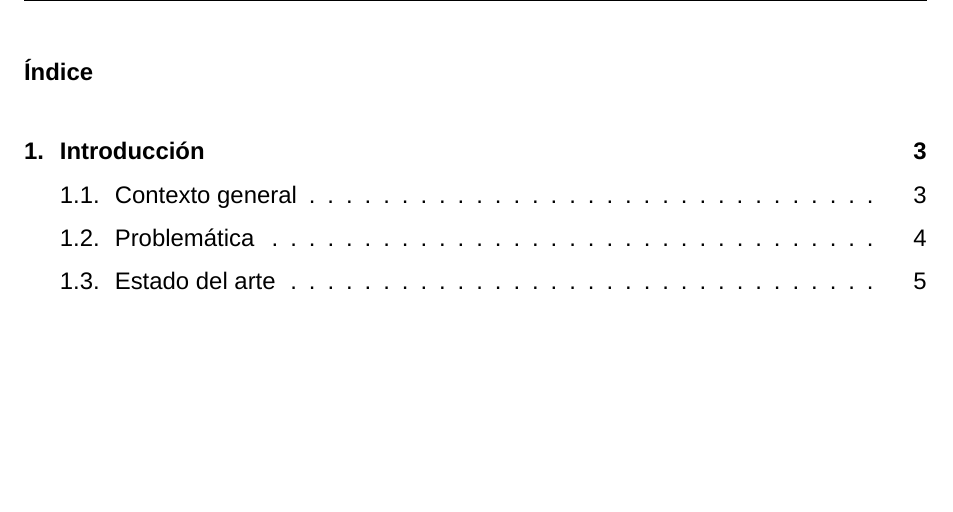
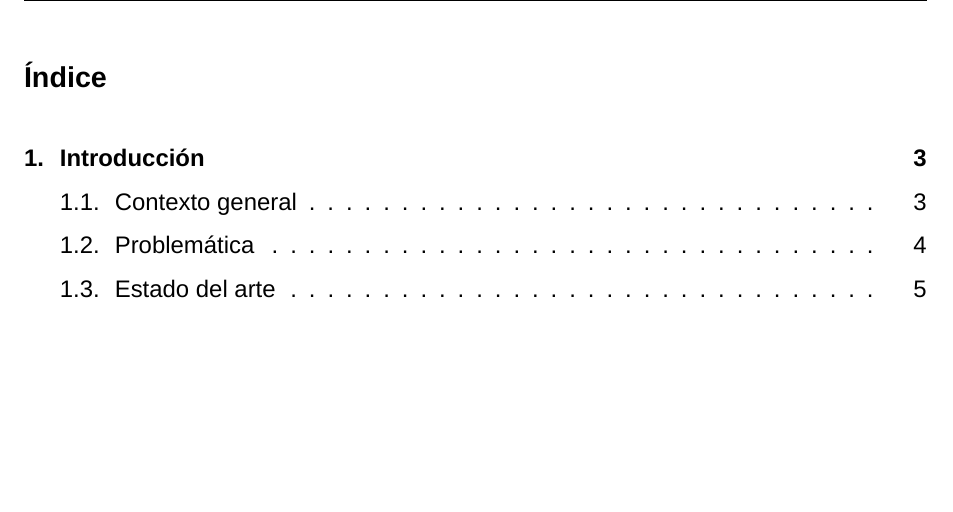
Before and after one commit to VictorHGH/ICR, a LaTeX document (estructura/icr.tex, which reads estructura/000_packages/packages.tex): part of page 2 of 6, cut so that both start at the same text. Compiled offline with XeLaTeX; a missing font is replaced by an installed copy or a similar font.

Commit message:
[Updated] title sizes for section and subsection

```diff
--- a/estructura/000_packages/packages.tex
+++ b/estructura/000_packages/packages.tex
@@ -23,13 +23,13 @@
 \addto\captionsspanish{\renewcommand{\contentsname}{Índice}}
 
 \titleformat{\section}
-{\normalsize\bfseries}
+{\large\bfseries}
 {\thesection}
 {0.5em}
 {}
 
 \titleformat{\subsection}
-{\small\bfseries}
+{\normalsize\bfseries}
 {\thesubsection}
 {0.5em}
 {}
```
